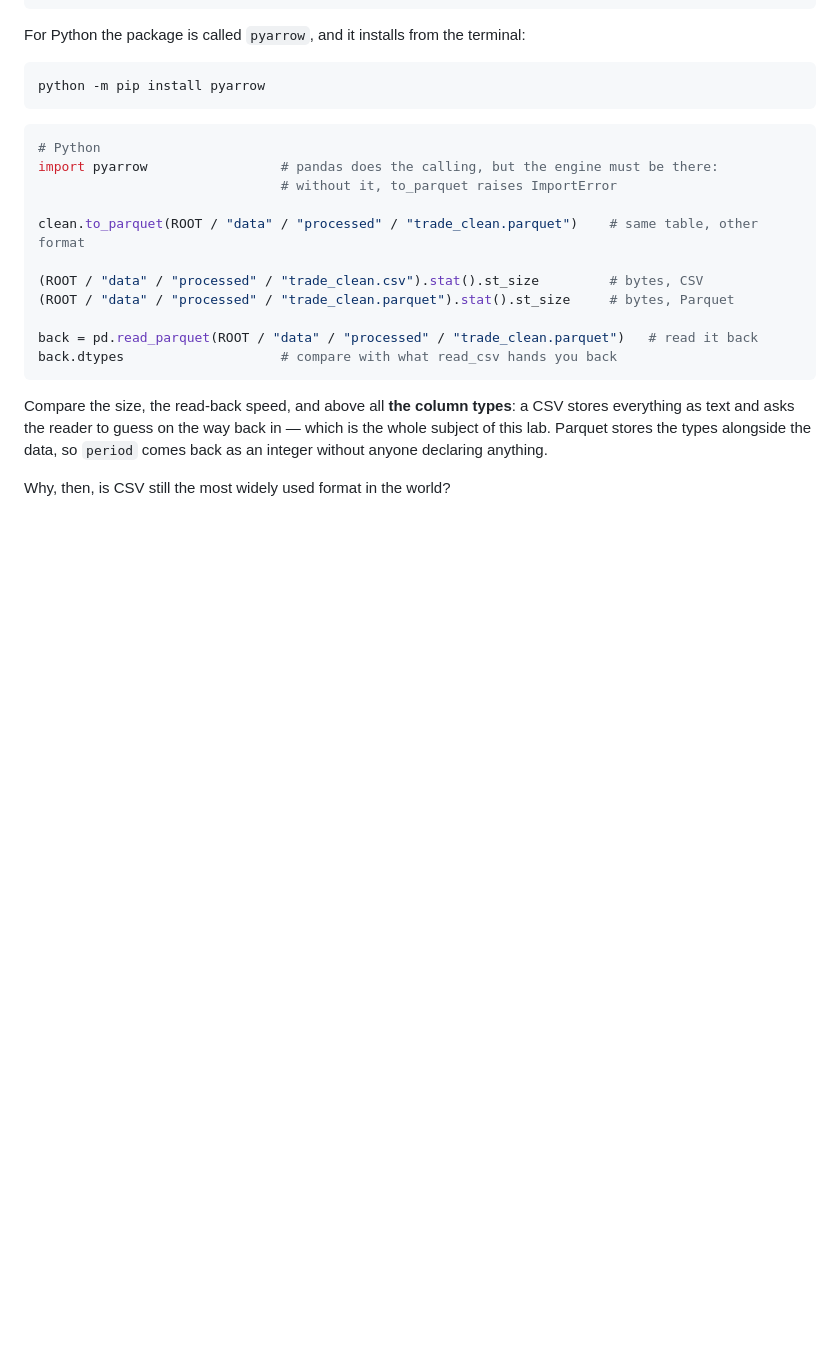
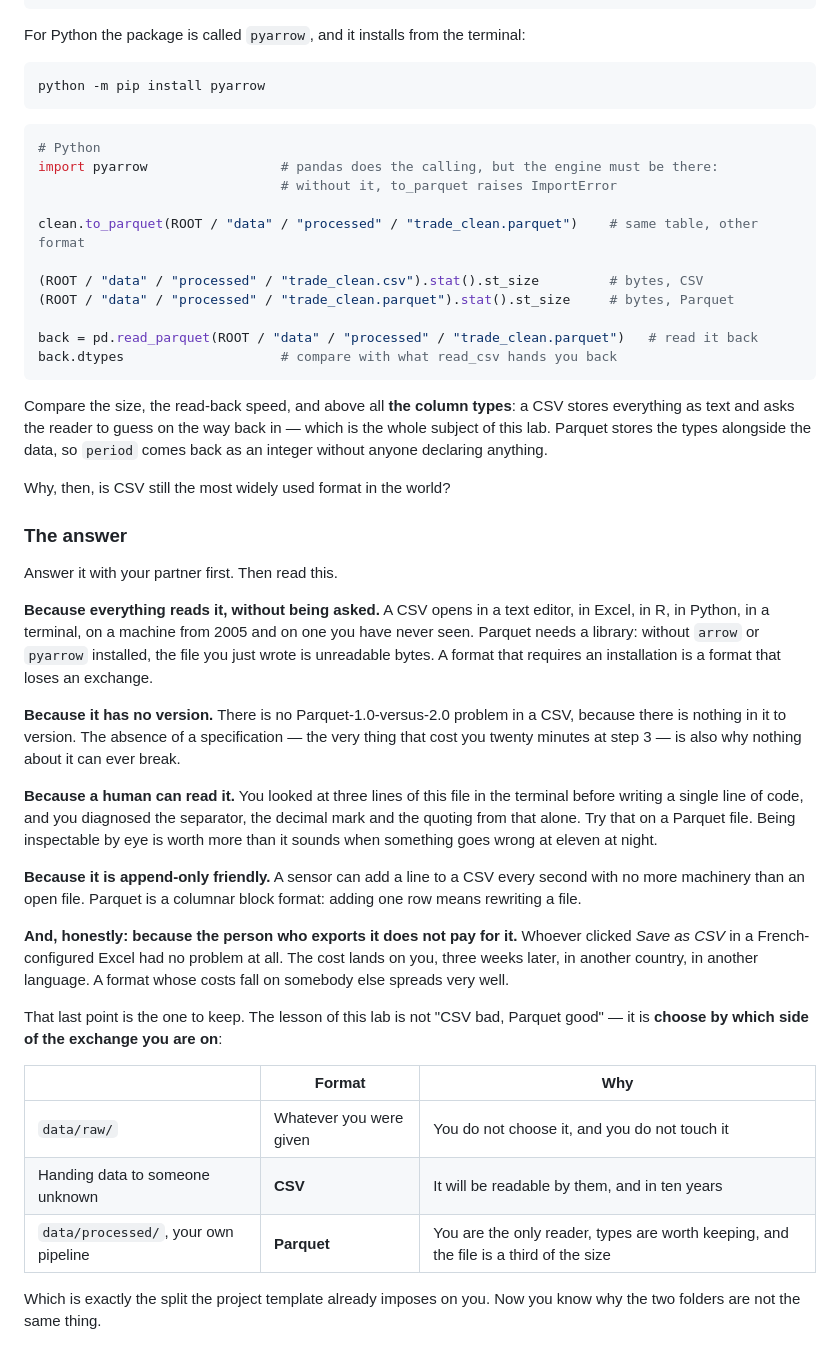
Before and after one commit to vlmathieu/firs-uc33-modeling, a Markdown page: 04-labs/2026-09-07-lab2-dirty-data/challenges.md, the part around the change. Drawn GitHub-style; blank space fills up the shorter version.

Commit message:
Answer challenge 5's closing question
"Why, then, is CSV still the most widely used format in the world?" was
the last line of the last challenge of the afternoon. A question asked
there is a question nobody returns to, and this one has a real answer
worth having.

Five reasons, ending on the one that transfers: the person who exports
a CSV never pays for it, and a format whose costs fall on somebody else
spreads very well. Then the rule that follows from it -- choose by which
side of the exchange you are on -- which is the raw/ versus processed/
split the template has been imposing on them since lab 1 without saying
why.

```diff
--- a/04-labs/2026-09-07-lab2-dirty-data/challenges.md
+++ b/04-labs/2026-09-07-lab2-dirty-data/challenges.md
@@ -452,3 +452,44 @@ subject of this lab. Parquet stores the types alongside the data, so `period` co
 as an integer without anyone declaring anything.
 
 Why, then, is CSV still the most widely used format in the world?
+
+### The answer
+
+Answer it with your partner first. Then read this.
+
+**Because everything reads it, without being asked.** A CSV opens in a text editor, in
+Excel, in R, in Python, in a terminal, on a machine from 2005 and on one you have never
+seen. Parquet needs a library: without `arrow` or `pyarrow` installed, the file you just
+wrote is unreadable bytes. A format that requires an installation is a format that loses
+an exchange.
+
+**Because it has no version.** There is no Parquet-1.0-versus-2.0 problem in a CSV,
+because there is nothing in it to version. The absence of a specification — the very
+thing that cost you twenty minutes at step 3 — is also why nothing about it can ever
+break.
+
+**Because a human can read it.** You looked at three lines of this file in the terminal
+before writing a single line of code, and you diagnosed the separator, the decimal mark
+and the quoting from that alone. Try that on a Parquet file. Being inspectable by eye is
+worth more than it sounds when something goes wrong at eleven at night.
+
+**Because it is append-only friendly.** A sensor can add a line to a CSV every second
+with no more machinery than an open file. Parquet is a columnar block format: adding one
+row means rewriting a file.
+
+**And, honestly: because the person who exports it does not pay for it.** Whoever
+clicked *Save as CSV* in a French-configured Excel had no problem at all. The cost lands
+on you, three weeks later, in another country, in another language. A format whose costs
+fall on somebody else spreads very well.
+
+That last point is the one to keep. The lesson of this lab is not "CSV bad, Parquet
+good" — it is **choose by which side of the exchange you are on**:
+
+| | Format | Why |
+|---|---|---|
+| `data/raw/` | Whatever you were given | You do not choose it, and you do not touch it |
+| Handing data to someone unknown | **CSV** | It will be readable by them, and in ten years |
+| `data/processed/`, your own pipeline | **Parquet** | You are the only reader, types are worth keeping, and the file is a third of the size |
+
+Which is exactly the split the project template already imposes on you. Now you know
+why the two folders are not the same thing.
```
Also changed, not shown: CHANGELOG.md (+5 -0 lines).
